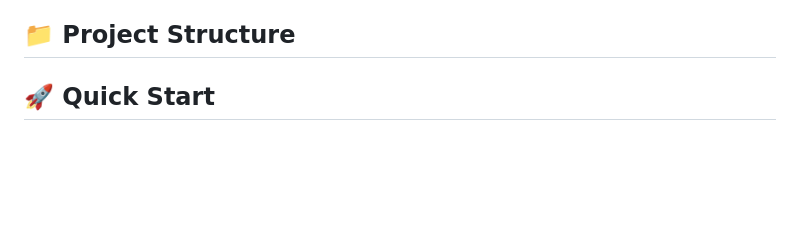
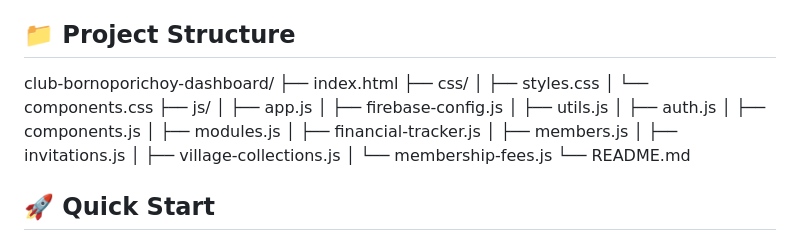
Before and after one commit to clubbornoporichoy-max/durga-puja-dashboard, a Markdown page: README.md, the part around the change. Drawn GitHub-style; blank space fills up the shorter version.

```diff
--- a/README.md
+++ b/README.md
@@ -63,7 +63,24 @@ A comprehensive web application for managing Club Bornoporichoy's Durga Puja ope
 - **Hosting**: Compatible with any static hosting service
 
 ## 📁 Project Structure
-
+club-bornoporichoy-dashboard/
+├── index.html
+├── css/
+│ ├── styles.css
+│ └── components.css
+├── js/
+│ ├── app.js
+│ ├── firebase-config.js
+│ ├── utils.js
+│ ├── auth.js
+│ ├── components.js
+│ ├── modules.js
+│ ├── financial-tracker.js
+│ ├── members.js
+│ ├── invitations.js
+│ ├── village-collections.js
+│ └── membership-fees.js
+└── README.md
 
 ## 🚀 Quick Start
 
```
